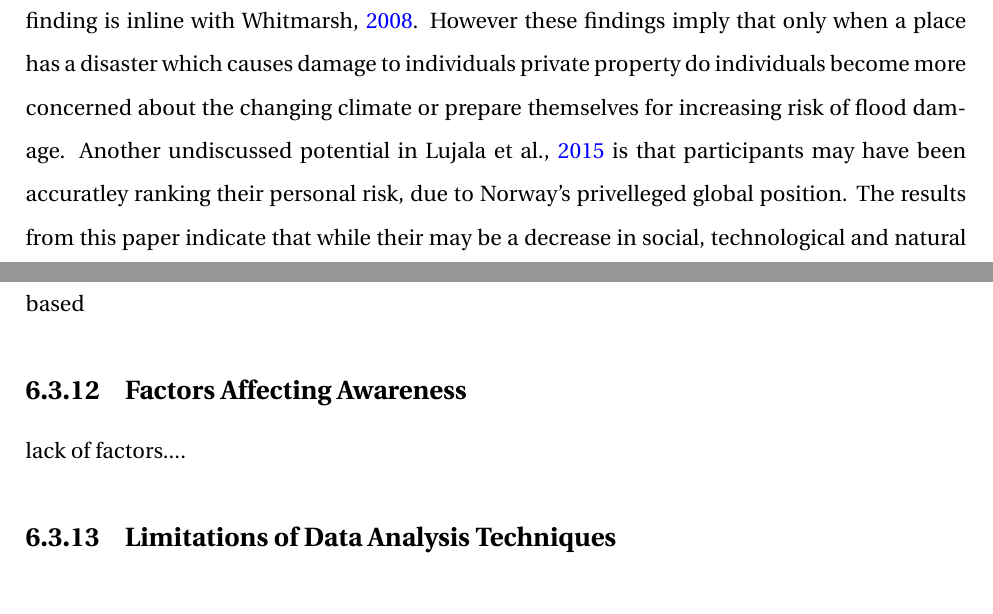
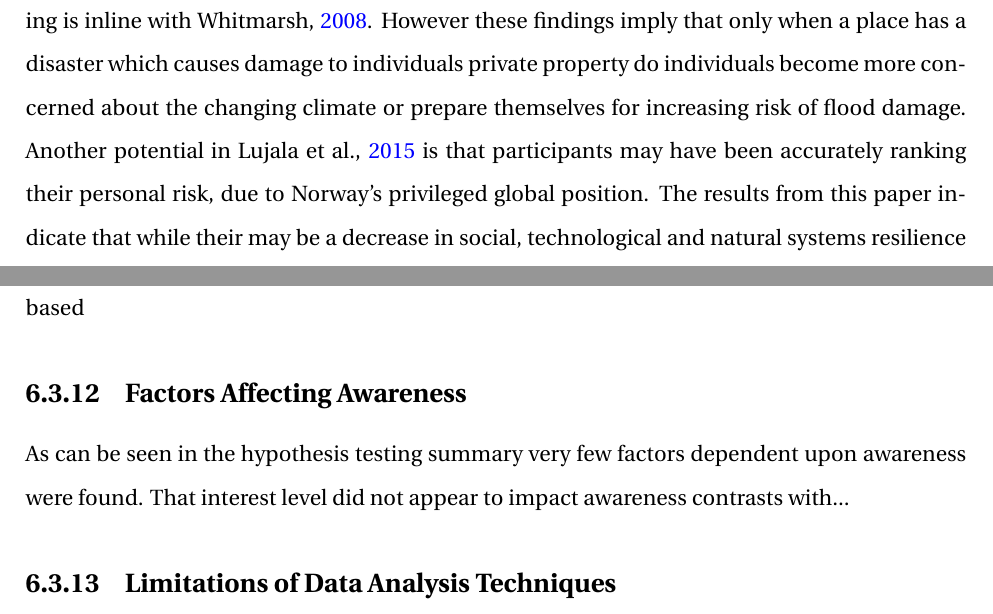
Before and after one commit to aamccormack/thesis_write, a LaTeX thesis (thesis.tex, which reads discussion.tex): two parts of pages 99 and 102 of 150, joined at a grey line, cut so that both start at the same text. Compiled offline with pdfLaTeX.

Commit message:
write discussion

```diff
--- a/discussion.tex
+++ b/discussion.tex
@@ -129,9 +129,8 @@ None of the subjects who gave extra information mentioned insurance as a factor
 
 %Experience types (of flooding) - damaged belongings, survived, nuisance, direct observation, family/friend observation, heard about e.g. media
 
-\cite{lujala_climate_2015} discusses the unexpected results that living in area with high natural hazards worsened by the changing climate did not impact peoples concern level about climate change or natural hazards in that area. However they also highlight that participants who experience direct negative experience were more concerned about the changing climate. This finding is inline with \cite{whitmarsh_are_2008}. However these findings imply that only when a place has a disaster which causes damage to individuals private property do individuals become more concerned about the changing climate or prepare themselves for increasing risk of flood damage. Another undiscussed potential in \cite{lujala_climate_2015} is that participants may have been accuratley ranking their personal risk, due to Norway's privelleged global position. The results from this paper indicate that while their may be a decrease in social, technological and natural systems resilience to the risk of SLEs, none of the systems are completely unresilient. In general it is projected that few people will die directly from SLEs in Trondheim over the coming decades.
-
-
+\cite{lujala_climate_2015} discusses the unexpected results that living in area with high natural hazards worsened by the changing climate did not impact peoples concern level about climate change or natural hazards in that area. However they also highlight that participants who experience direct negative experience were more concerned about the changing climate. This finding is inline with \cite{whitmarsh_are_2008}. However these findings imply that only when a place has a disaster which causes damage to individuals private property do individuals become more concerned about the changing climate or prepare themselves for increasing risk of flood damage. Another potential in \cite{lujala_climate_2015} is that participants may have been accurately ranking their personal risk, due to Norway's privileged global position. The results from this paper indicate that while their may be a decrease in social, technological and natural systems resilience to the risk of SLEs, none of the systems are completely unresilient. In general it is projected that few people will die directly from SLEs in Trondheim over the coming decades.
+\paragraph{}
 
 
 There is widespread insurance of buildings in Norway against damage from natural hazards (\cite{lujala_role_2020}). Households with fire insurance are required to also have insurance for the damage caused by landslides, storms and flooding. The cost of this is connected to the insurance rate for fire damage and is not dependent on the location of the house (\cite{lujala_role_2020}). The role of insurance and the welfare state in the perception of risk in Trondheim is likely significant (\cite{lujala_role_2020}), but this was not mentioned by any of the subjects regardless of their perception of the potential personal impact of flooding in these places. Future research could include questions to gain a greater understanding of how stakeholders view the role of the welfare state or insurance policies in their perception of this risk.
@@ -176,10 +175,11 @@ Especially why focus on answers which were picture based versus answers that wer
 
 
 \subsection{Factors Affecting Awareness}
-lack of factors....
+As can be seen in the hypothesis testing summary very few factors dependent upon awareness were found. That interest level did not appear to impact awareness contrasts with...
 
 \subsection{Limitations of Data Analysis Techniques }
-
+%no interviews
+%\cite{gerkensmeier_governing_2018} had the same results for qualitive survey as with stakeholder workshops
 
 
 \section{Research Question 1 - How resilient will Trondheim to be to SLEs during 2022 to 2050 and 2050 to 2100? }
```
